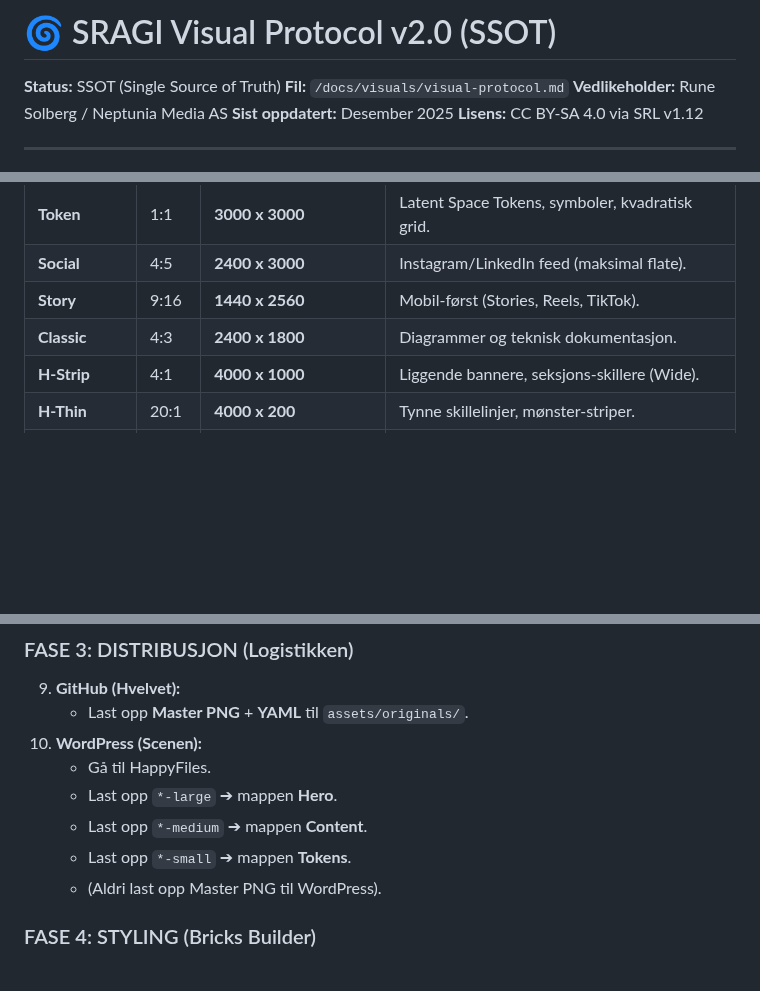
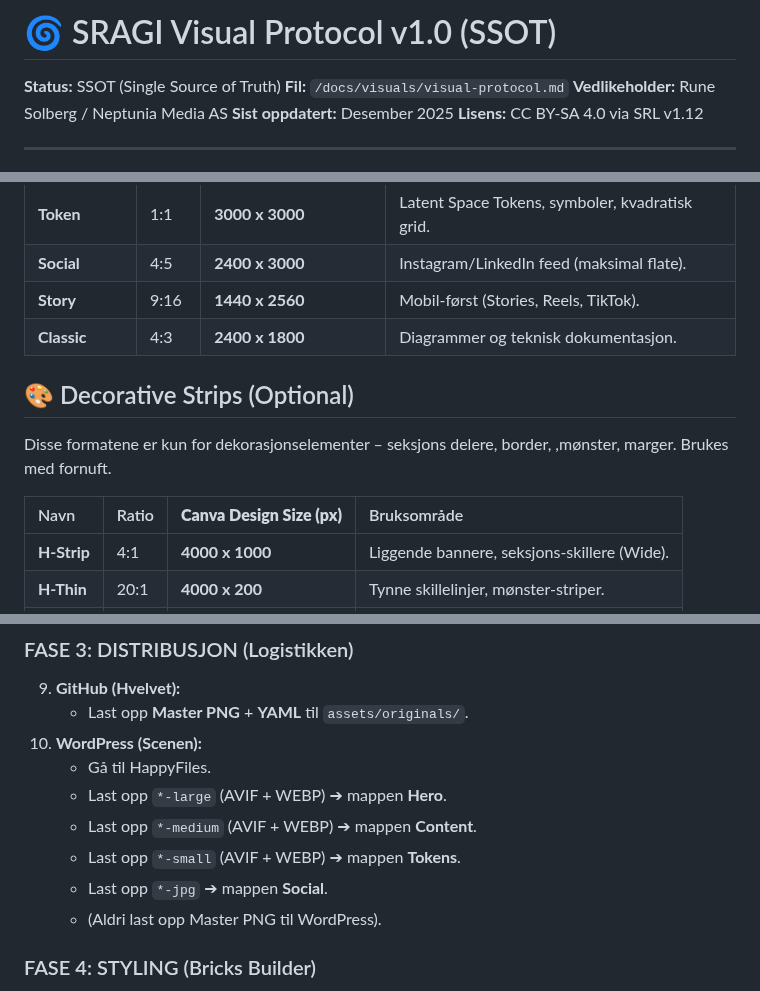
Before and after one commit to Project2040/sragi.org, a Markdown page: docs/visual/SRAGI-VISUAL-STD-v2.1.md, 3 parts joined by grey strips. GitHub-like rendering; blank space fills up the shorter version.

```diff
--- a/docs/visual/SRAGI-VISUAL-STD-v2.1.md
+++ b/docs/visual/SRAGI-VISUAL-STD-v2.1.md
@@ -1,4 +1,4 @@
-# 🌀 SRAGI Visual Protocol v2.0 (SSOT)
+# 🌀 SRAGI Visual Protocol v1.0 (SSOT)
 
 **Status:** SSOT (Single Source of Truth)
 **Fil:** `/docs/visuals/visual-protocol.md`
@@ -28,6 +28,13 @@ Dette er de **eneste** formatene vi bruker. Tabellen viser nøyaktig hva du skal
 | **Social** | 4:5 | **2400 x 3000** | Instagram/LinkedIn feed (maksimal flate). |
 | **Story** | 9:16 | **1440 x 2560** | Mobil-først (Stories, Reels, TikTok). |
 | **Classic** | 4:3 | **2400 x 1800** | Diagrammer og teknisk dokumentasjon. |
+
+## 🎨 Decorative Strips (Optional)
+
+Disse formatene er kun for dekorasjonselementer – seksjons delere, border, ,mønster, marger. Brukes med fornuft.
+
+| Navn | Ratio | **Canva Design Size (px)** | Bruksområde |
+| :--- | :--- | :--- | :--- |
 | **H-Strip** | 4:1 | **4000 x 1000** | Liggende bannere, seksjons-skillere (Wide). |
 | **H-Thin** | 20:1 | **4000 x 200** | Tynne skillelinjer, mønster-striper. |
 | **V-Strip** | 1:4 | **1000 x 4000** | Stående søyler, sidebjelker (Tall). |
@@ -73,9 +80,10 @@ Dette er den slaviske prosessen fra idé til publisering.
     * Last opp **Master PNG** + **YAML** til `assets/originals/`.
 10. **WordPress (Scenen):**
     * Gå til HappyFiles.
-    * Last opp `*-large` ➔ mappen **Hero**.
-    * Last opp `*-medium` ➔ mappen **Content**.
-    * Last opp `*-small` ➔ mappen **Tokens**.
+    * Last opp `*-large` (AVIF + WEBP) ➔ mappen **Hero**.
+    * Last opp `*-medium` (AVIF + WEBP) ➔ mappen **Content**.
+    * Last opp `*-small` (AVIF + WEBP) ➔ mappen **Tokens**.
+    * Last opp `*-jpg` ➔ mappen **Social**.
     * (Aldri last opp Master PNG til WordPress).
 
 ### FASE 4: STYLING (Bricks Builder)
```
Also changed, not shown: other parts of docs/visual/SRAGI-VISUAL-STD-v2.1.md (+1 -77 lines).
